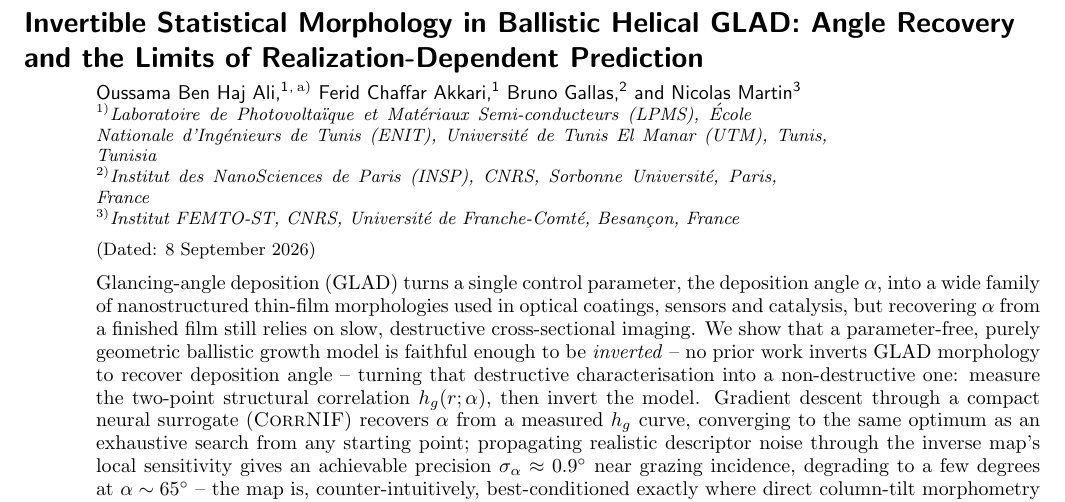
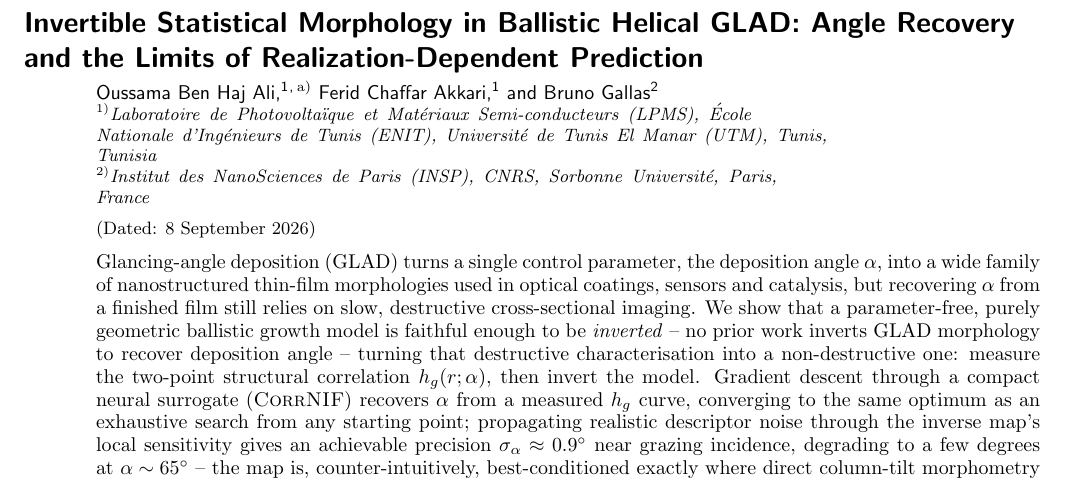
Before and after one commit to oussamabha/ballistic-GLAD-NIF, a LaTeX paper (papers/P1_ballistic_GLAD_scope_limits/aip_template/P1_ballistic_GLAD_scope_limits_AIP.tex): part of page 1 of 29, cut so that both start at the same text. Compiled offline with pdfLaTeX.

Commit message:
Sync: Martin removed from P1 author list
Co-Authored-By: Claude Sonnet 5 <noreply@anthropic.com>
Claude-Session: https://claude.ai/code/session_01DbrPH8vWW2QpA33DExnmFM

```diff
--- a/papers/P1_ballistic_GLAD_scope_limits/aip_template/P1_ballistic_GLAD_scope_limits_AIP.tex
+++ b/papers/P1_ballistic_GLAD_scope_limits/aip_template/P1_ballistic_GLAD_scope_limits_AIP.tex
@@ -80,10 +80,9 @@
 \author{Bruno Gallas}
 \affiliation{Institut des NanoSciences de Paris (INSP), CNRS,
   Sorbonne Universit\'e, Paris, France}
-
-\author{Nicolas Martin}
-\affiliation{Institut FEMTO-ST, CNRS, Universit\'e de Franche-Comt\'e,
-  Besan\c{c}on, France}
+% [2026-09-09 -- Nicolas Martin (FEMTO-ST) removed from the author list: he has not
+%  contributed to this manuscript. Re-add only if he genuinely contributes after being
+%  asked (see EXPERIMENTALIST_COLLABORATION_ASK_20260908.md), not before.]
 
 \date{\today}
 
```
Also changed, not shown: papers/P1_ballistic_GLAD_scope_limits/aip_template/P1_ballistic_GLAD_scope_limits_AIP.tex (2 more changed lines).
